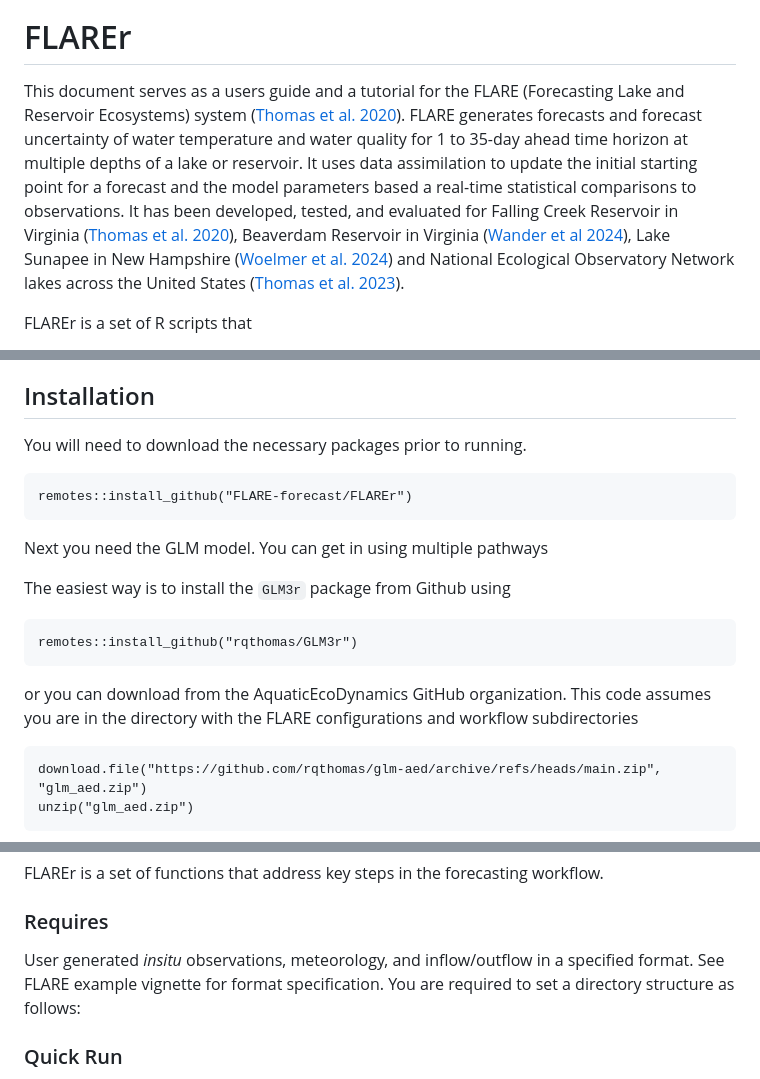
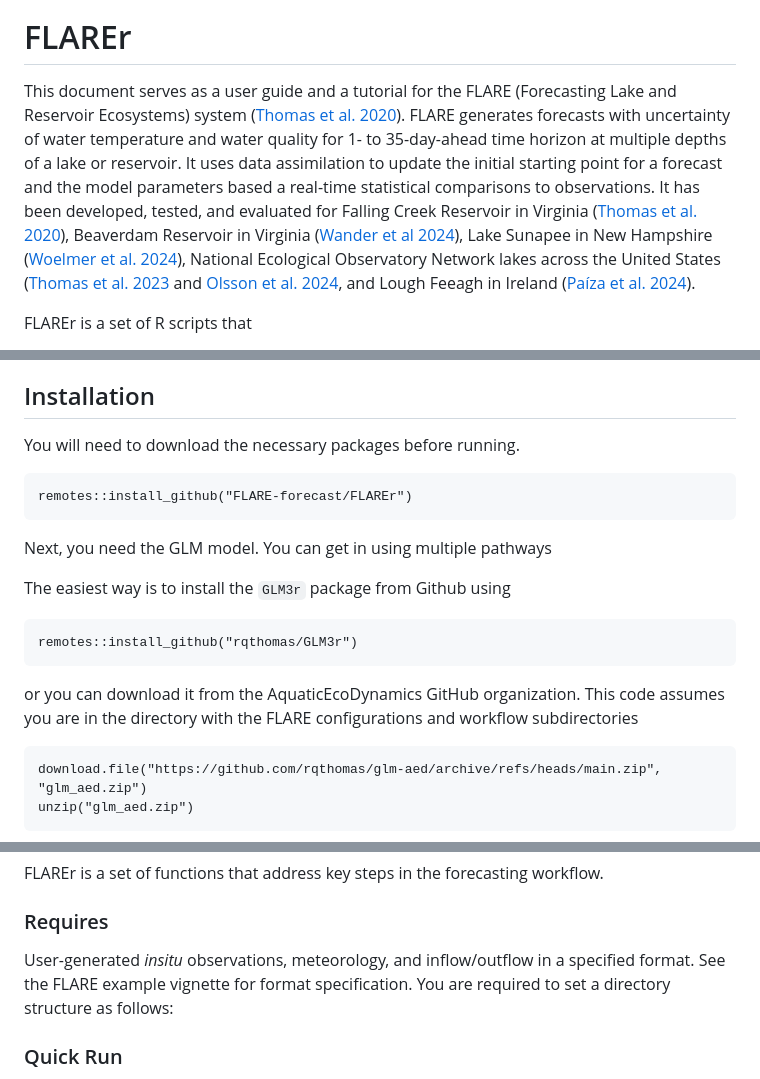
Before and after one commit to FLARE-forecast/FLAREr, a Markdown page: README.md, 3 parts joined by grey strips. GitHub-like rendering.

````diff
--- a/README.md
+++ b/README.md
@@ -5,7 +5,7 @@
 
 # FLAREr
 
-This document serves as a users guide and a tutorial for the FLARE (Forecasting Lake and Reservoir Ecosystems) system ([Thomas et al. 2020](https://agupubs.onlinelibrary.wiley.com/doi/abs/10.1029/2019WR026138)). FLARE generates forecasts and forecast uncertainty of water temperature and water quality for 1 to 35-day ahead time horizon at multiple depths of a lake or reservoir. It uses data assimilation to update the initial starting point for a forecast and the model parameters based a real-time statistical comparisons to observations.  It has been developed, tested, and evaluated for Falling  Creek Reservoir in Virginia ([Thomas et al. 2020](https://agupubs.onlinelibrary.wiley.com/doi/abs/10.1029/2019WR026138)), Beaverdam Reservoir in Virginia ([Wander et al 2024](https://doi.org/10.1002/ecs2.4752)), Lake Sunapee in New Hampshire ([Woelmer et al. 2024](http://dx.doi.org/10.2139/ssrn.4699835)) and National Ecological Observatory Network lakes across the United States ([Thomas et al. 2023](https://doi.org/10.1002/fee.2623)).
+This document serves as a user guide and a tutorial for the FLARE (Forecasting Lake and Reservoir Ecosystems) system ([Thomas et al. 2020](https://agupubs.onlinelibrary.wiley.com/doi/abs/10.1029/2019WR026138)). FLARE generates forecasts with uncertainty of water temperature and water quality for 1- to 35-day-ahead time horizon at multiple depths of a lake or reservoir. It uses data assimilation to update the initial starting point for a forecast and the model parameters based a real-time statistical comparisons to observations.  It has been developed, tested, and evaluated for Falling Creek Reservoir in Virginia ([Thomas et al. 2020](https://agupubs.onlinelibrary.wiley.com/doi/abs/10.1029/2019WR026138)), Beaverdam Reservoir in Virginia ([Wander et al 2024](https://doi.org/10.1002/ecs2.4752)), Lake Sunapee in New Hampshire ([Woelmer et al. 2024](https://doi.org/10.1016/j.ecoinf.2024.102825)), National Ecological Observatory Network lakes across the United States ([Thomas et al. 2023](https://doi.org/10.1002/fee.2623) and [Olsson et al. 2024](https://doi.org/10.22541/essoar.171458144.44104603/v1), and Lough Feeagh in Ireland ([Paíza et al. 2024](http://dx.doi.org/10.2139/ssrn.4888712)).
 
 FLAREr is a set of R scripts that
 
@@ -26,13 +26,13 @@ FLARE development has been supported by grants from the U.S. National Science Fo
 
 ## Installation
 
-You will need to download the necessary packages prior to running.
+You will need to download the necessary packages before running.
 
 ```
 remotes::install_github("FLARE-forecast/FLAREr")
 ```
 
-Next you need the GLM model.  You can get in using multiple pathways
+Next, you need the GLM model.  You can get in using multiple pathways
 
 The easiest way is to install the `GLM3r` package from Github using
 
@@ -40,7 +40,7 @@ The easiest way is to install the `GLM3r` package from Github using
 remotes::install_github("rqthomas/GLM3r")
 ```
 
-or you can download from the AquaticEcoDynamics GitHub organization.  This code assumes you are in the directory with the FLARE configurations and workflow subdirectories
+or you can download it from the AquaticEcoDynamics GitHub organization.  This code assumes you are in the directory with the FLARE configurations and workflow subdirectories
 
 ```
 download.file("https://github.com/rqthomas/glm-aed/archive/refs/heads/main.zip", "glm_aed.zip")
@@ -69,7 +69,7 @@ FLAREr is a set of functions that address key steps in the forecasting workflow.
 
 ### Requires
 
-User generated *insitu* observations, meteorology, and inflow/outflow in a specified format.  See FLARE example vignette for format specification.
+User-generated *insitu* observations, meteorology, and inflow/outflow in a specified format.  See the FLARE example vignette for format specification.
 You are required to set a directory structure as follows:
 
 
````
